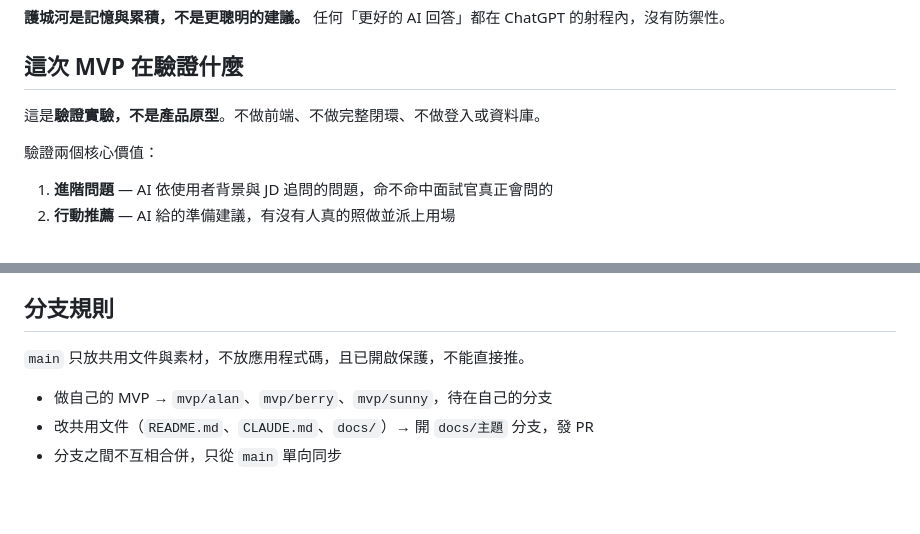
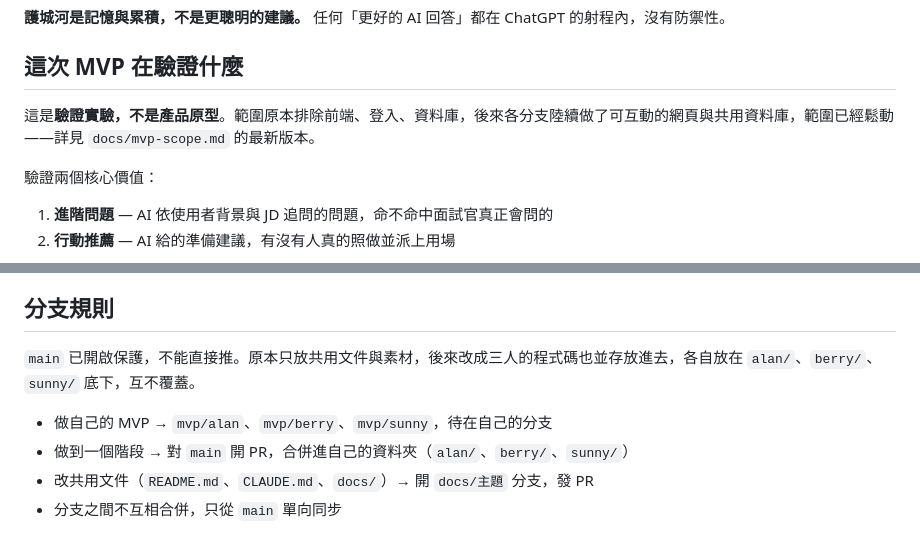
Before and after one commit to AlanChou890305/career-mvp, a Markdown page: CLAUDE.md, 2 parts joined by grey strips. Rendered like a GitHub page; blank space fills up the shorter version.

Commit message:
更新分支規則與 MVP 範圍，反映程式碼已並存進 main 的現況
main 從「只放共用文件」實際上變成三人程式碼也並存放進去
（alan/、sunny/），前端／登入／資料庫等限制也已鬆動。

```diff
--- a/CLAUDE.md
+++ b/CLAUDE.md
@@ -29,7 +29,7 @@
 
 ## 這次 MVP 在驗證什麼
 
-這是**驗證實驗，不是產品原型**。不做前端、不做完整閉環、不做登入或資料庫。
+這是**驗證實驗，不是產品原型**。範圍原本排除前端、登入、資料庫，後來各分支陸續做了可互動的網頁與共用資料庫，範圍已經鬆動——詳見 `docs/mvp-scope.md` 的最新版本。
 
 驗證兩個核心價值：
 
@@ -47,9 +47,10 @@
 
 ## 分支規則
 
-`main` 只放共用文件與素材，不放應用程式碼，且已開啟保護，不能直接推。
+`main` 已開啟保護，不能直接推。原本只放共用文件與素材，後來改成三人的程式碼也並存放進去，各自放在 `alan/`、`berry/`、`sunny/` 底下，互不覆蓋。
 
 - 做自己的 MVP → `mvp/alan`、`mvp/berry`、`mvp/sunny`，待在自己的分支
+- 做到一個階段 → 對 `main` 開 PR，合併進自己的資料夾（`alan/`、`berry/`、`sunny/`）
 - 改共用文件（`README.md`、`CLAUDE.md`、`docs/`）→ 開 `docs/主題` 分支，發 PR
 - 分支之間不互相合併，只從 `main` 單向同步
 
```
Also changed, not shown: docs/mvp-scope.md (+4 -3 lines).
